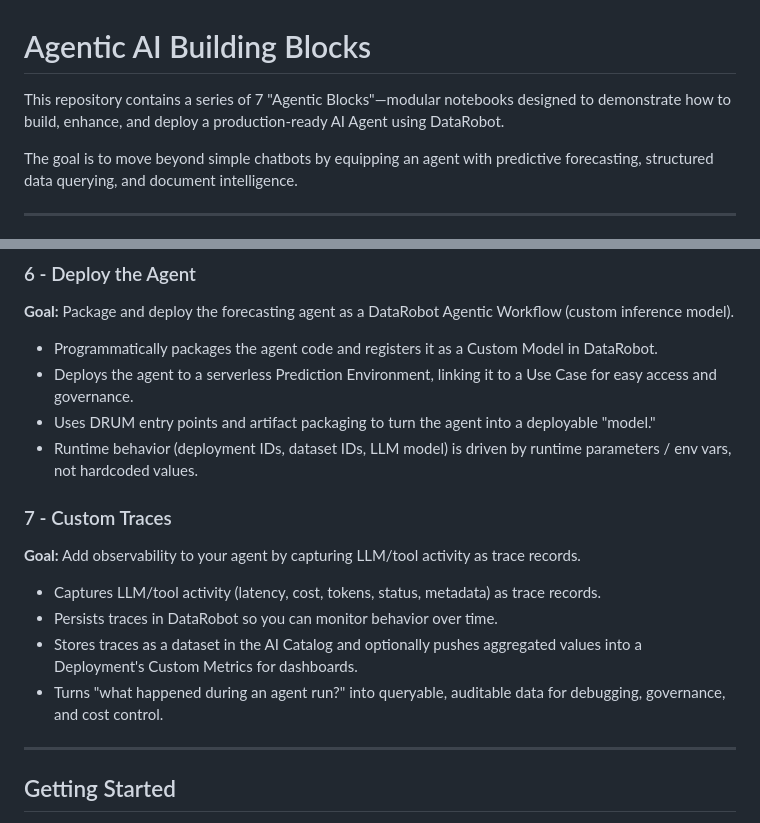
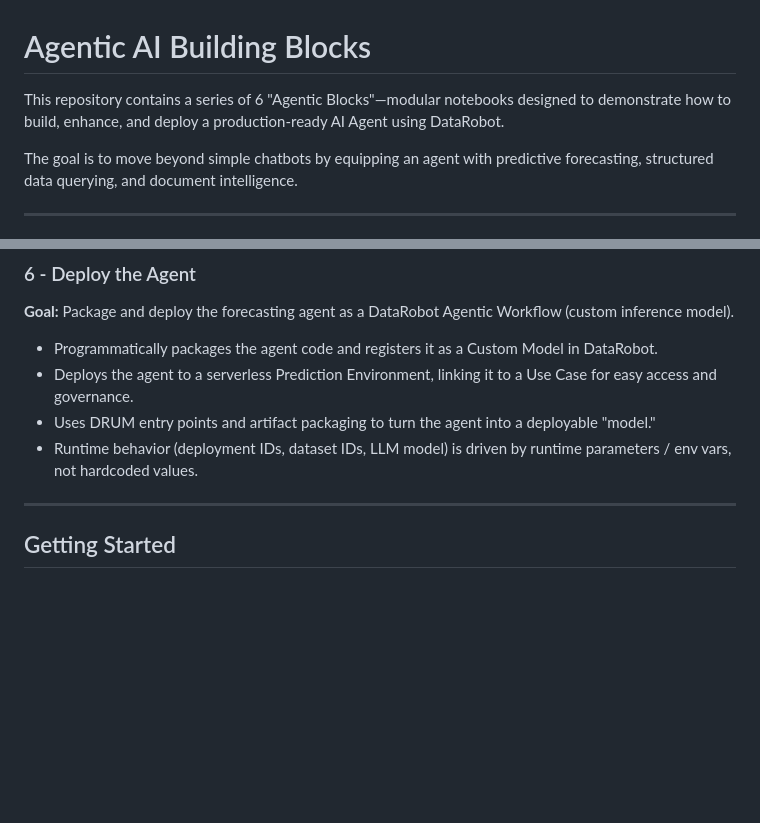
Before and after one commit to datarobot-community/agent-build-clinic, a Markdown page: README.md, 2 parts joined by grey strips. Rendered like a GitHub page; blank space fills up the shorter version.

Commit message:
Clean up

```diff
--- a/README.md
+++ b/README.md
@@ -1,6 +1,6 @@
 # Agentic AI Building Blocks
 
-This repository contains a series of 7 "Agentic Blocks"—modular notebooks designed to demonstrate how to build, enhance, and deploy a production-ready AI Agent using DataRobot.
+This repository contains a series of 6 "Agentic Blocks"—modular notebooks designed to demonstrate how to build, enhance, and deploy a production-ready AI Agent using DataRobot.
 
 The goal is to move beyond simple chatbots by equipping an agent with predictive forecasting, structured data querying, and document intelligence.
 
@@ -102,13 +102,6 @@ Replace placeholder values with your actual DataRobot dataset and deployment IDs
 * Uses DRUM entry points and artifact packaging to turn the agent into a deployable "model."
 * Runtime behavior (deployment IDs, dataset IDs, LLM model) is driven by runtime parameters / env vars, not hardcoded values.
 
-### 7 - Custom Traces
-**Goal:** Add observability to your agent by capturing LLM/tool activity as trace records.
-* Captures LLM/tool activity (latency, cost, tokens, status, metadata) as trace records.
-* Persists traces in DataRobot so you can monitor behavior over time.
-* Stores traces as a dataset in the AI Catalog and optionally pushes aggregated values into a Deployment's Custom Metrics for dashboards.
-* Turns "what happened during an agent run?" into queryable, auditable data for debugging, governance, and cost control.
-
 ---
 
 ## Getting Started
```
